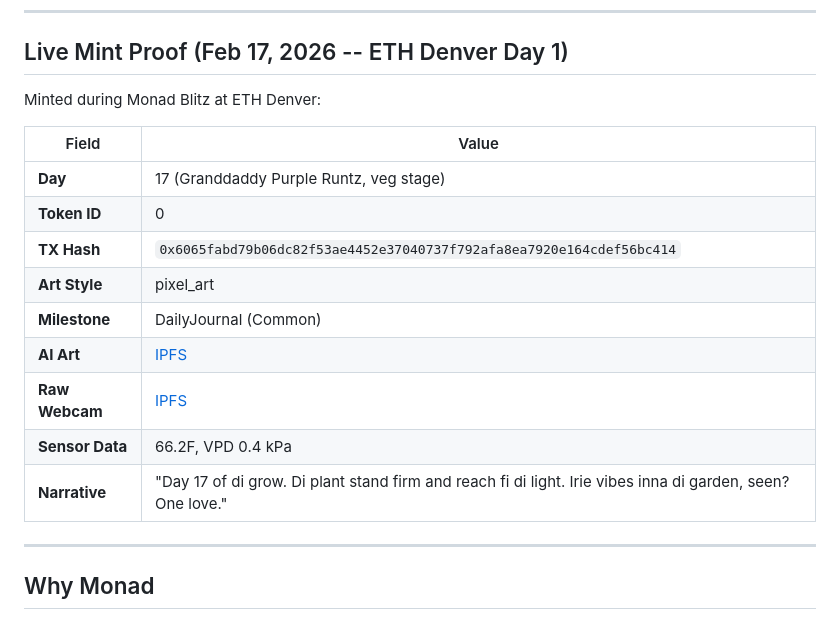
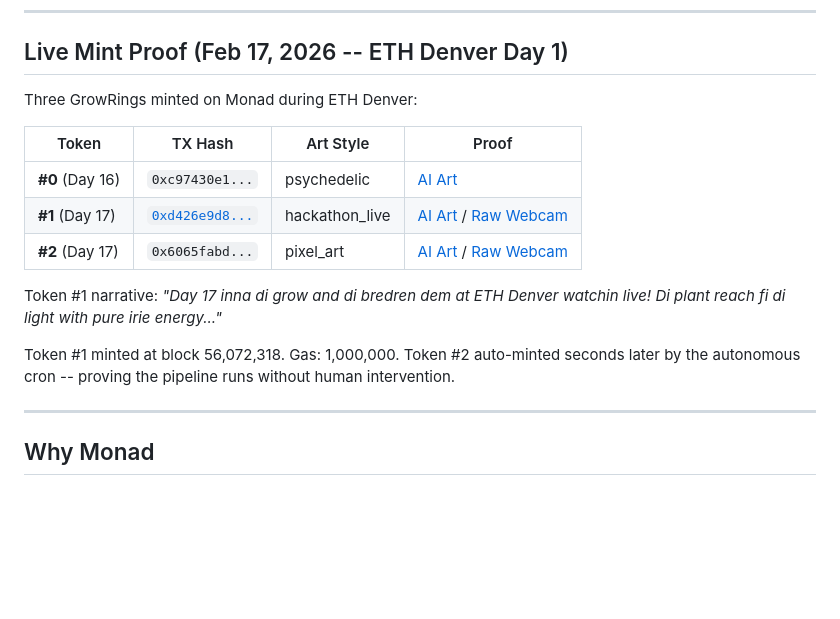
Before and after one commit to How1337ItIs/ganja-mon-ai, a Markdown page: docs/ETHDENVER_MONAD_BLITZ.md, the part around the change. GitHub-like rendering; blank space fills up the shorter version.

Commit message:
Update hackathon README with 3 live mint proofs
Token #1 minted live at ETH Denver with hackathon_live art style.
Token #2 auto-minted by autonomous cron seconds later.
Both confirmed on-chain at block 56,072,318.

Co-Authored-By: Claude Opus 4.6 <noreply@anthropic.com>

```diff
--- a/docs/ETHDENVER_MONAD_BLITZ.md
+++ b/docs/ETHDENVER_MONAD_BLITZ.md
@@ -124,19 +124,17 @@ Steps 1-4 run every 30 minutes. Steps 5-10 run once daily. All fully autonomous
 
 ## Live Mint Proof (Feb 17, 2026 -- ETH Denver Day 1)
 
-Minted during Monad Blitz at ETH Denver:
+Three GrowRings minted on Monad during ETH Denver:
 
-| Field | Value |
-|-------|-------|
-| **Day** | 17 (Granddaddy Purple Runtz, veg stage) |
-| **Token ID** | 0 |
-| **TX Hash** | `0x6065fabd79b06dc82f53ae4452e37040737f792afa8ea7920e164cdef56bc414` |
-| **Art Style** | pixel_art |
-| **Milestone** | DailyJournal (Common) |
-| **AI Art** | [IPFS](https://gateway.pinata.cloud/ipfs/bafybeidu762jstlfbcfnmvwh7qolv2pzxjmkl73dfmxpittyzo46ta5xlm) |
-| **Raw Webcam** | [IPFS](https://gateway.pinata.cloud/ipfs/bafkreiggnqla6pobwkpyp7oh6allheaqmxl5fmqjpvnf7oo4vftekiossm) |
-| **Sensor Data** | 66.2F, VPD 0.4 kPa |
-| **Narrative** | "Day 17 of di grow. Di plant stand firm and reach fi di light. Irie vibes inna di garden, seen? One love." |
+| Token | TX Hash | Art Style | Proof |
+|-------|---------|-----------|-------|
+| **#0** (Day 16) | `0xc97430e1...` | psychedelic | [AI Art](https://gateway.pinata.cloud/ipfs/bafybeidu762jstlfbcfnmvwh7qolv2pzxjmkl73dfmxpittyzo46ta5xlm) |
+| **#1** (Day 17) | [`0xd426e9d8...`](https://monad.explorer.caldera.xyz/tx/0xd426e9d83ced6d4332e27ace22dd56f99a678bfe91ed26afb85cac9070b4d804) | hackathon_live | [AI Art](https://gateway.pinata.cloud/ipfs/bafybeibwxkjqjagfix75fcwfunr6rotcylwsn4a5wwscqtzqfki7tiuyzi) / [Raw Webcam](https://gateway.pinata.cloud/ipfs/bafkreidjpoymq6vc3um7dxb6gdf7emrtdurvr6rkbjb2cgdpqgzgb243ue) |
+| **#2** (Day 17) | `0x6065fabd...` | pixel_art | [AI Art](https://gateway.pinata.cloud/ipfs/bafybeidu762jstlfbcfnmvwh7qolv2pzxjmkl73dfmxpittyzo46ta5xlm) / [Raw Webcam](https://gateway.pinata.cloud/ipfs/bafkreiggnqla6pobwkpyp7oh6allheaqmxl5fmqjpvnf7oo4vftekiossm) |
+
+Token #1 narrative: *"Day 17 inna di grow and di bredren dem at ETH Denver watchin live! Di plant reach fi di light with pure irie energy..."*
+
+Token #1 minted at block 56,072,318. Gas: 1,000,000. Token #2 auto-minted seconds later by the autonomous cron -- proving the pipeline runs without human intervention.
 
 ---
 
```
